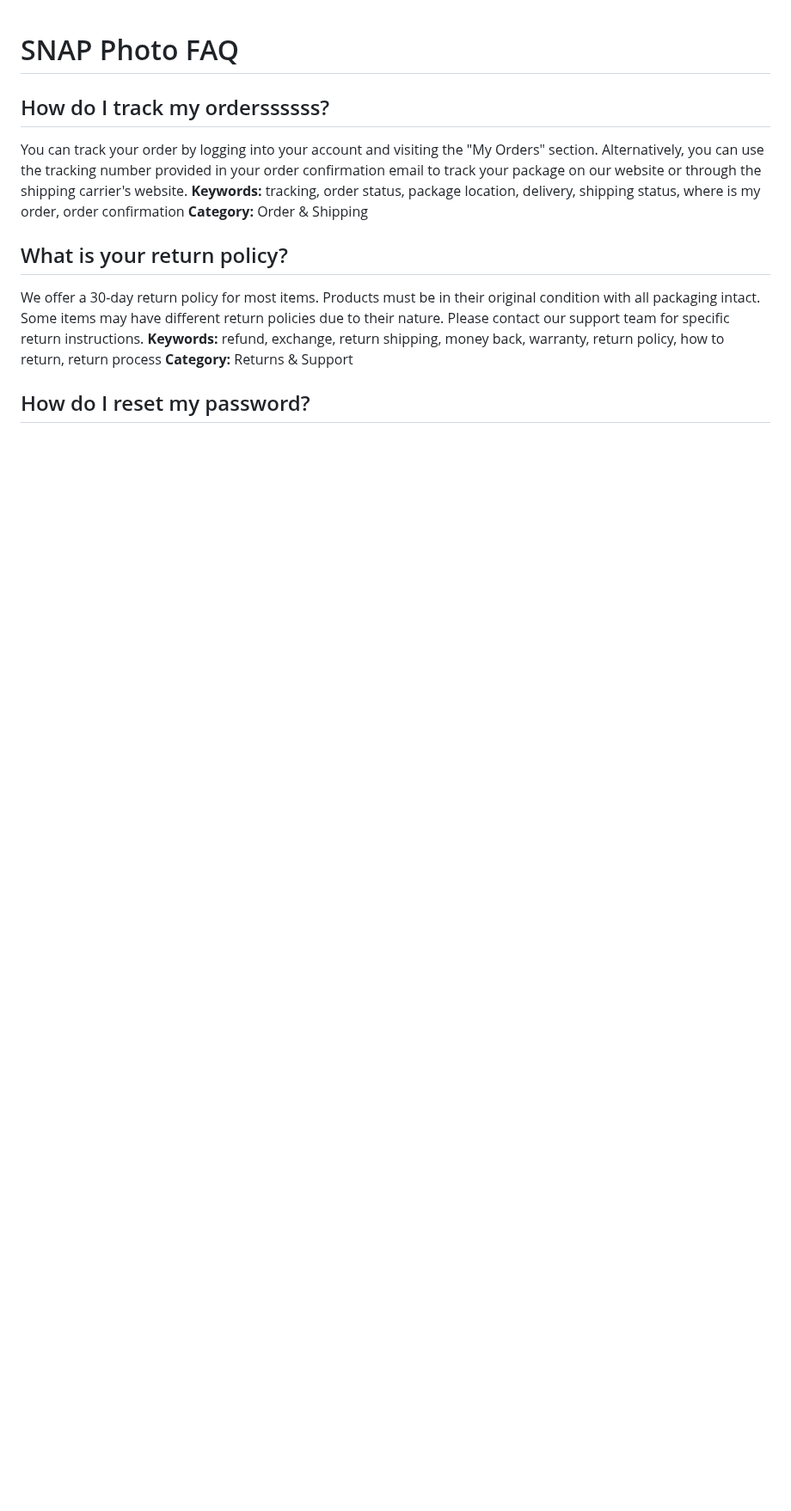
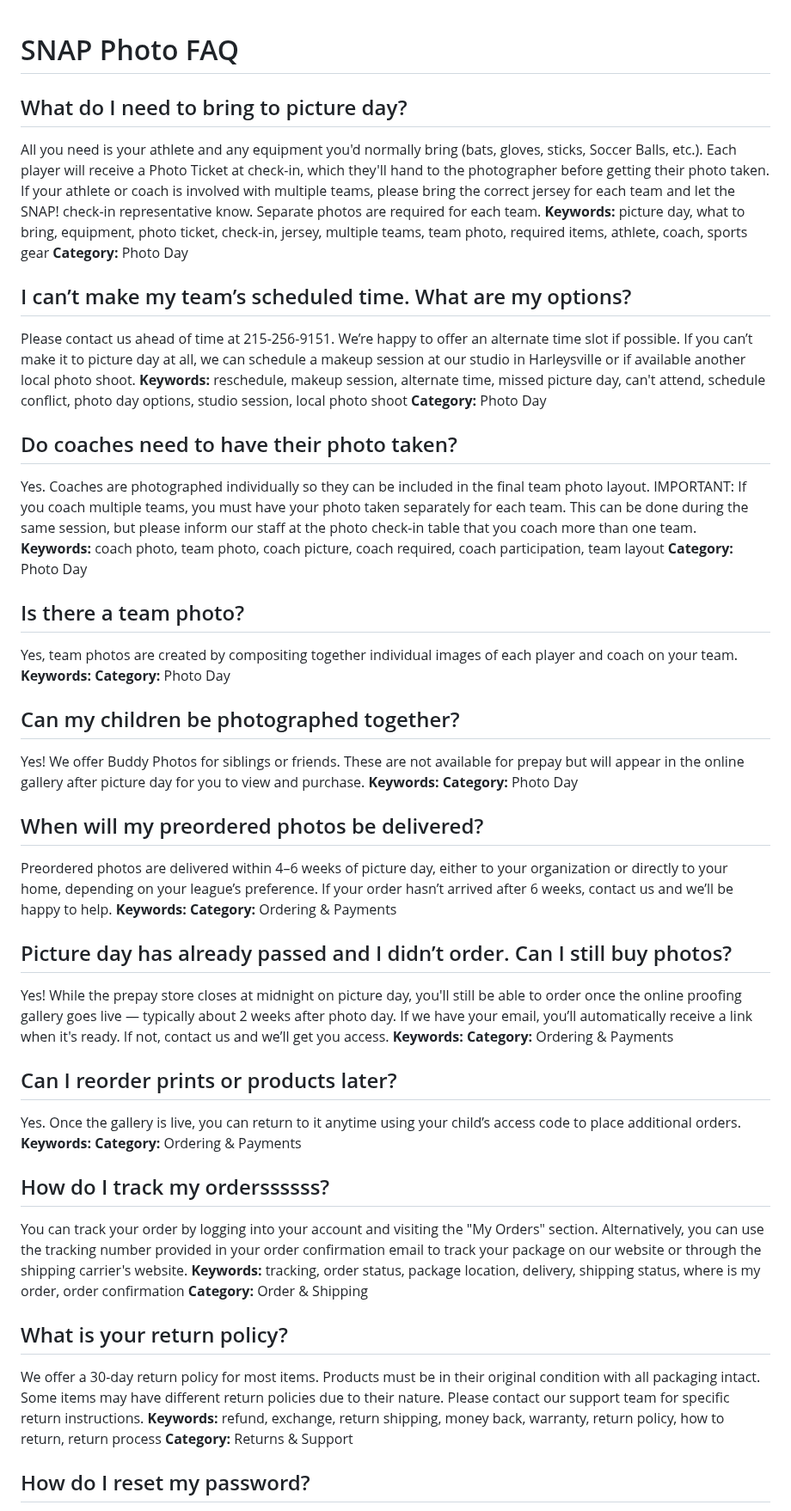
Before and after one commit to jlhowe84/snap-photo-support, a Markdown page: faqs.md, the part around the change. Shown at 86% size. Drawn GitHub-style; blank space fills up the shorter version.

Commit message:
Add new FAQs for picture day, rescheduling options, coach photo requirements, and ordering details to enhance user support and information accessibility.

```diff
--- a/faqs.md
+++ b/faqs.md
@@ -1,4 +1,50 @@
 # SNAP Photo FAQ
+
+## What do I need to bring to picture day?
+All you need is your athlete and any equipment you'd normally bring (bats, gloves, sticks, Soccer Balls, etc.). Each player will receive a Photo Ticket at check-in, which they'll hand to the photographer before getting their photo taken.
+If your athlete or coach is involved with multiple teams, please bring the correct jersey for each team and let the SNAP! check-in representative know. Separate photos are required for each team.
+**Keywords:** picture day, what to bring, equipment, photo ticket, check-in, jersey, multiple teams, team photo, required items, athlete, coach, sports gear
+**Category:** Photo Day
+
+## I can’t make my team’s scheduled time. What are my options?
+Please contact us ahead of time at 215-256-9151. We’re happy to offer an alternate time slot if possible.
+If you can’t make it to picture day at all, we can schedule a makeup session at our studio in Harleysville or if available another local photo shoot.
+**Keywords:** reschedule, makeup session, alternate time, missed picture day, can't attend, schedule conflict, photo day options, studio session, local photo shoot
+**Category:** Photo Day
+
+## Do coaches need to have their photo taken?
+Yes. Coaches are photographed individually so they can be included in the final team photo layout. IMPORTANT: If you coach multiple teams, you must have your photo taken separately for each team. This can be done during the same session, but please inform our staff at the photo check-in table that you coach more than one team.
+**Keywords:** coach photo, team photo, coach picture, coach required, coach participation, team layout
+**Category:** Photo Day
+
+## Is there a team photo?
+Yes, team photos are created by compositing together individual images of each player and coach on your team.
+**Keywords:**
+**Category:** Photo Day
+
+## Can my children be photographed together?
+Yes! We offer Buddy Photos for siblings or friends. These are not available for prepay but will appear in the online gallery after picture day for you to view and purchase.
+**Keywords:**
+**Category:** Photo Day
+
+## When will my preordered photos be delivered?
+Preordered photos are delivered within 4–6 weeks of picture day, either to your organization or directly to your home, depending on your league’s preference. If your order hasn’t arrived after 6 weeks, contact us and we’ll be happy to help.
+**Keywords:**
+**Category:** Ordering & Payments
+
+## Picture day has already passed and I didn’t order. Can I still buy photos?
+Yes! While the prepay store closes at midnight on picture day, you'll still be able to order once the online proofing gallery goes live — typically about 2 weeks after photo day. If we have your email, you’ll automatically receive a link when it's ready. If not, contact us and we’ll get you access.
+**Keywords:**
+**Category:** Ordering & Payments
+
+## Can I reorder prints or products later?
+Yes. Once the gallery is live, you can return to it anytime using your child’s access code to place additional orders.
+**Keywords:**
+**Category:** Ordering & Payments
+
+
+
+
 
 ## How do I track my orderssssss?
 You can track your order by logging into your account and visiting the "My Orders" section. Alternatively, you can use the tracking number provided in your order confirmation email to track your package on our website or through the shipping carrier's website.
```
